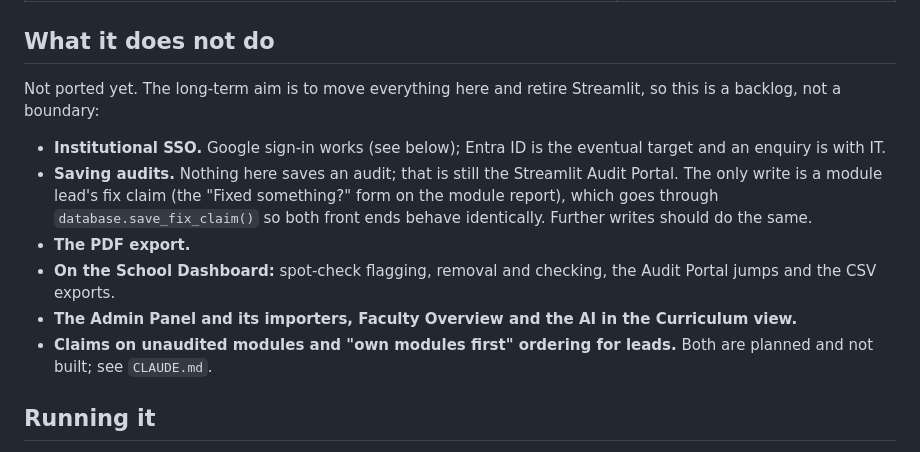
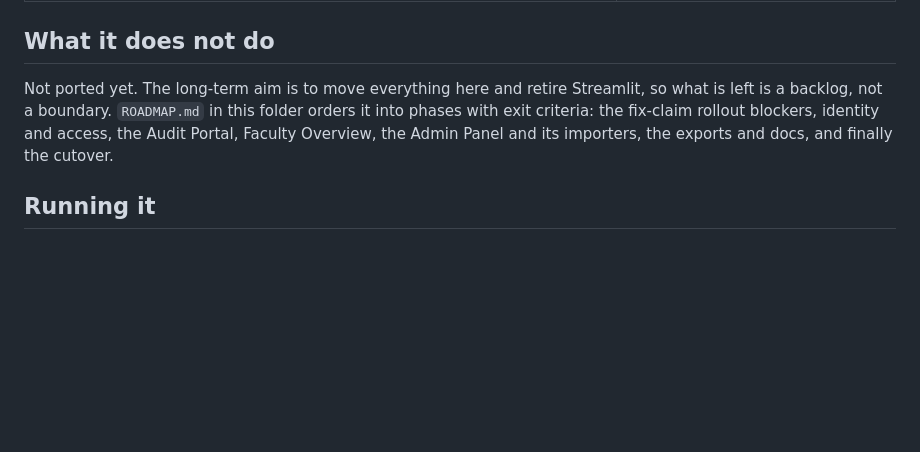
Before and after one commit to uos-foss/Digital-Learning-Review, a Markdown page: web/README.md, the part around the change. GitHub-like rendering; blank space fills up the shorter version.

```diff
--- a/web/README.md
+++ b/web/README.md
@@ -30,22 +30,10 @@ Options** doc.
 ## What it does not do
 
 Not ported yet. The long-term aim is to move everything here and retire
-Streamlit, so this is a backlog, not a boundary:
-
-- **Institutional SSO.** Google sign-in works (see below); Entra ID is the
-  eventual target and an enquiry is with IT.
-- **Saving audits.** Nothing here saves an audit; that is still the Streamlit
-  Audit Portal. The only write is a module lead's fix claim (the "Fixed
-  something?" form on the module report), which goes through
-  `database.save_fix_claim()` so both front ends behave identically. Further
-  writes should do the same.
-- **The PDF export.**
-- **On the School Dashboard:** spot-check flagging, removal and checking, the
-  Audit Portal jumps and the CSV exports.
-- **The Admin Panel and its importers, Faculty Overview and the AI in the
-  Curriculum view.**
-- **Claims on unaudited modules and "own modules first" ordering for leads.**
-  Both are planned and not built; see `CLAUDE.md`.
+Streamlit, so what is left is a backlog, not a boundary. `ROADMAP.md` in this
+folder orders it into phases with exit criteria: the fix-claim rollout blockers,
+identity and access, the Audit Portal, Faculty Overview, the Admin Panel and its
+importers, the exports and docs, and finally the cutover.
 
 ## Running it
 
```
Also changed, not shown: CLAUDE.md (+2 -1 lines), web/ROADMAP.md (added, +201 -0 lines).
